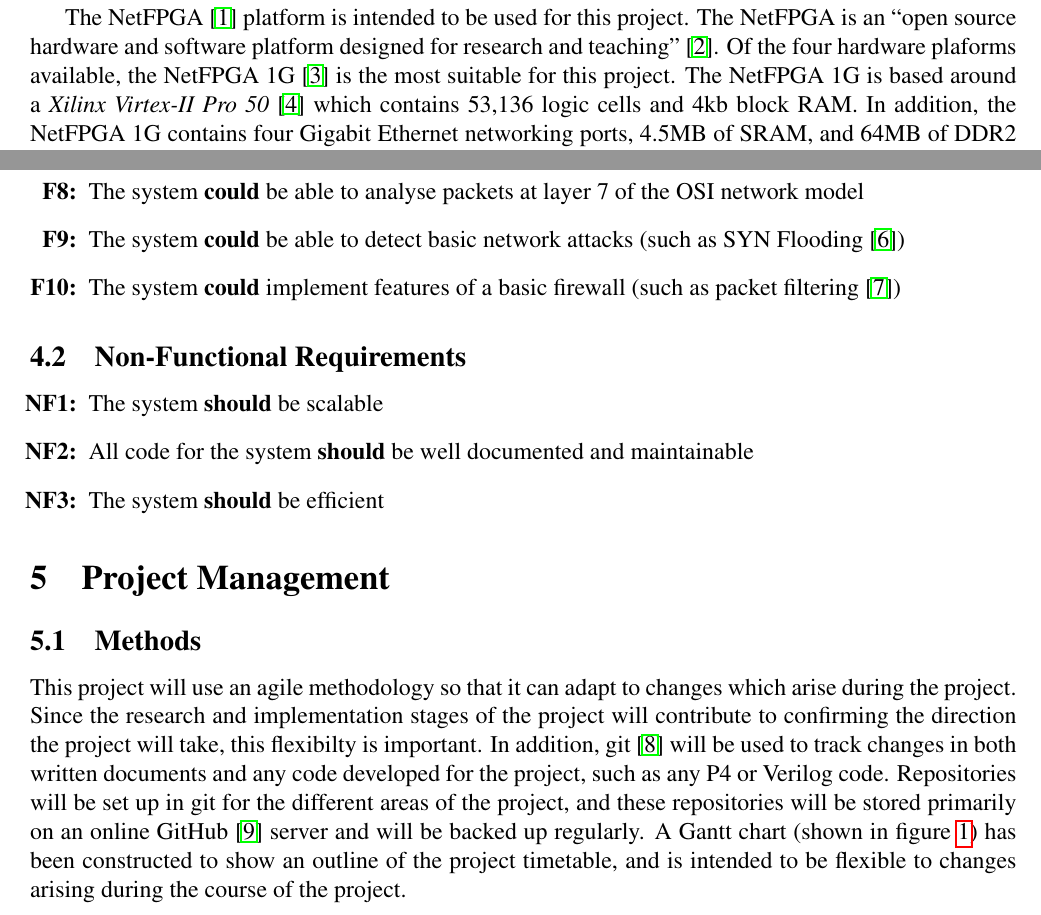
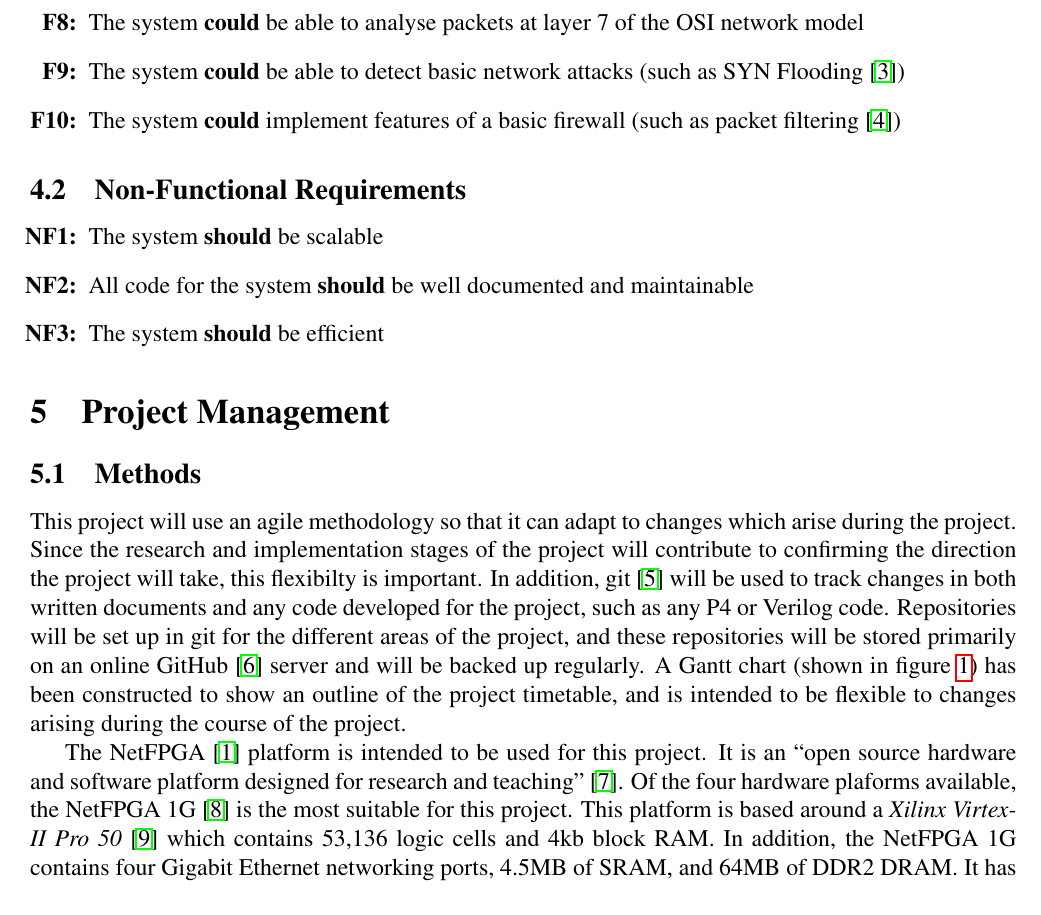
Before and after one commit to bmaximuml/CS351-Reports, a LaTeX document (specification.tex): two parts of pages 3 and 4 of 6 before the commit and part of page 4 of 6 after it, the two joined at a grey line, cut so that both start at the same text. Compiled offline with pdfLaTeX.

Commit message:
Move NetFPGA info

```diff
--- a/specification.tex
+++ b/specification.tex
@@ -66,7 +66,6 @@ Using FPGAs to conduct switching logic can result in a switch with a very high t
 For all of these reasons, FPGA-based network switches should be able to be used to create networks with a much higher throughput than traditional networking hardware, and investigation into FPGA-based switches may reveal further opportunity for other FPGA-based networking hardware, such as routers or firewalls.
 % TODO more intro
 
-The NetFPGA \cite{NetFPGA} platform is intended to be used for this project. The NetFPGA is an ``open source hardware and software platform designed for research and teaching'' \cite{NetFPGA_about}. Of the four hardware plaforms available, the NetFPGA 1G \cite{NetFPGA_1G} is the most suitable for this project. The NetFPGA 1G is based around a \textit{Xilinx Virtex-II Pro 50} \cite{virtex2-pro} which contains 53,136 logic cells and 4kb block RAM. In addition, the NetFPGA 1G contains four Gigabit Ethernet networking ports, 4.5MB of SRAM, and 64MB of DDR2 DRAM. It has a standard PCI form factor, and so is compatible with most consumer motherboards.
 % Explain more background
 
 % TODO what are MAC addresses
@@ -136,6 +135,9 @@ These requirements define the technical detail of the system produced over the c
 \subsection{Methods}
 \label{methods}
 This project will use an agile methodology so that it can adapt to changes which arise during the project. Since the research and implementation stages of the project will contribute to confirming the direction the project will take, this flexibilty is important. In addition, git \cite{git} will be used to track changes in both written documents and any code developed for the project, such as any P4 or Verilog code. Repositories will be set up in git for the different areas of the project, and these repositories will be stored primarily on an online GitHub \cite{github} server and will be backed up regularly. A Gantt chart (shown in figure \ref{gantt_chart}) has been constructed to show an outline of the project timetable, and is intended to be flexible to changes arising during the course of the project.
+
+% TODO why is it the most suitable
+The NetFPGA \cite{NetFPGA} platform is intended to be used for this project. It is an ``open source hardware and software platform designed for research and teaching'' \cite{NetFPGA_about}. Of the four hardware plaforms available, the NetFPGA 1G \cite{NetFPGA_1G} is the most suitable for this project. This platform is based around a \textit{Xilinx Virtex-II Pro 50} \cite{virtex2-pro} which contains 53,136 logic cells and 4kb block RAM. In addition, the NetFPGA 1G contains four Gigabit Ethernet networking ports, 4.5MB of SRAM, and 64MB of DDR2 DRAM. It has a standard PCI form factor, and so is compatible with most consumer motherboards.
 
 \subsection{Timetable}
 \label{timetable}
```
